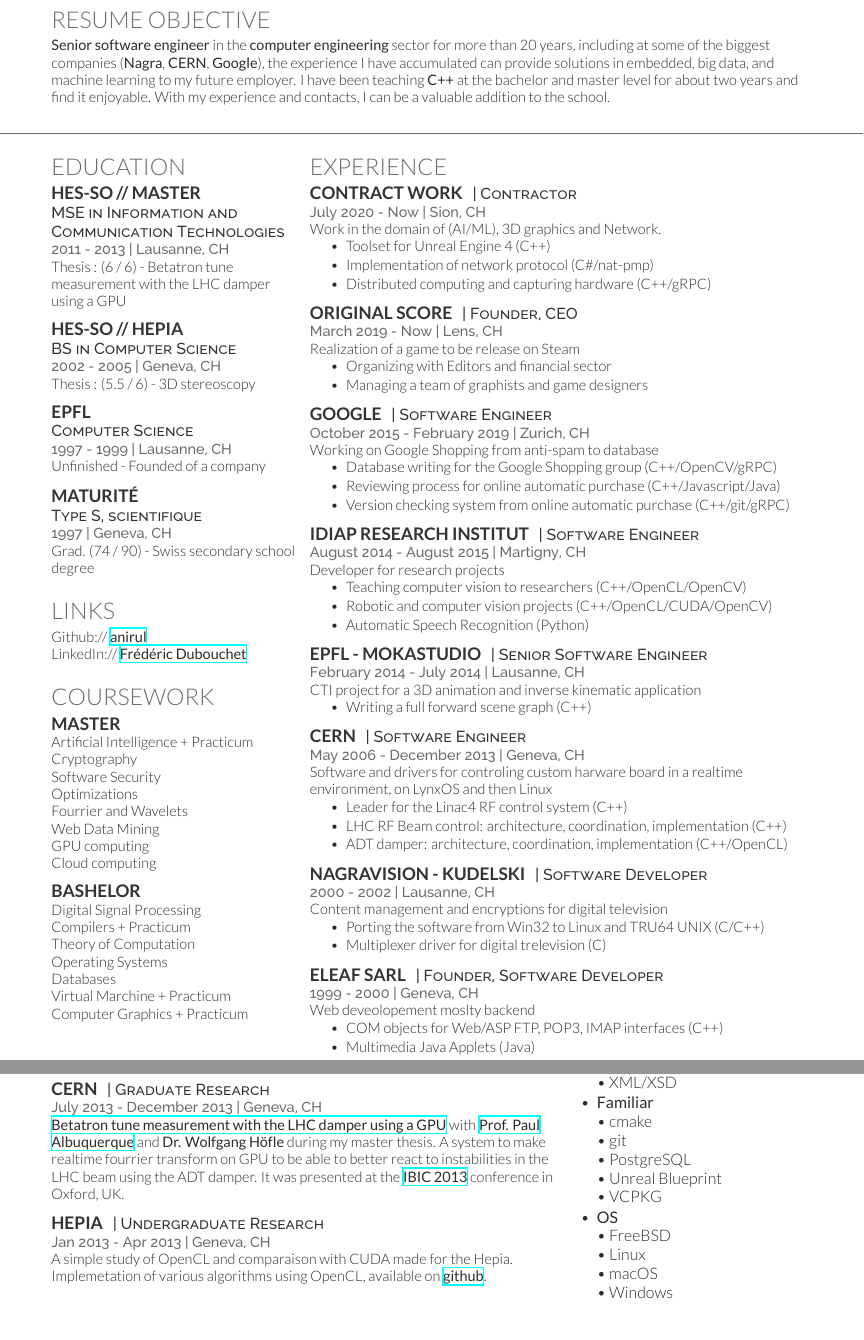
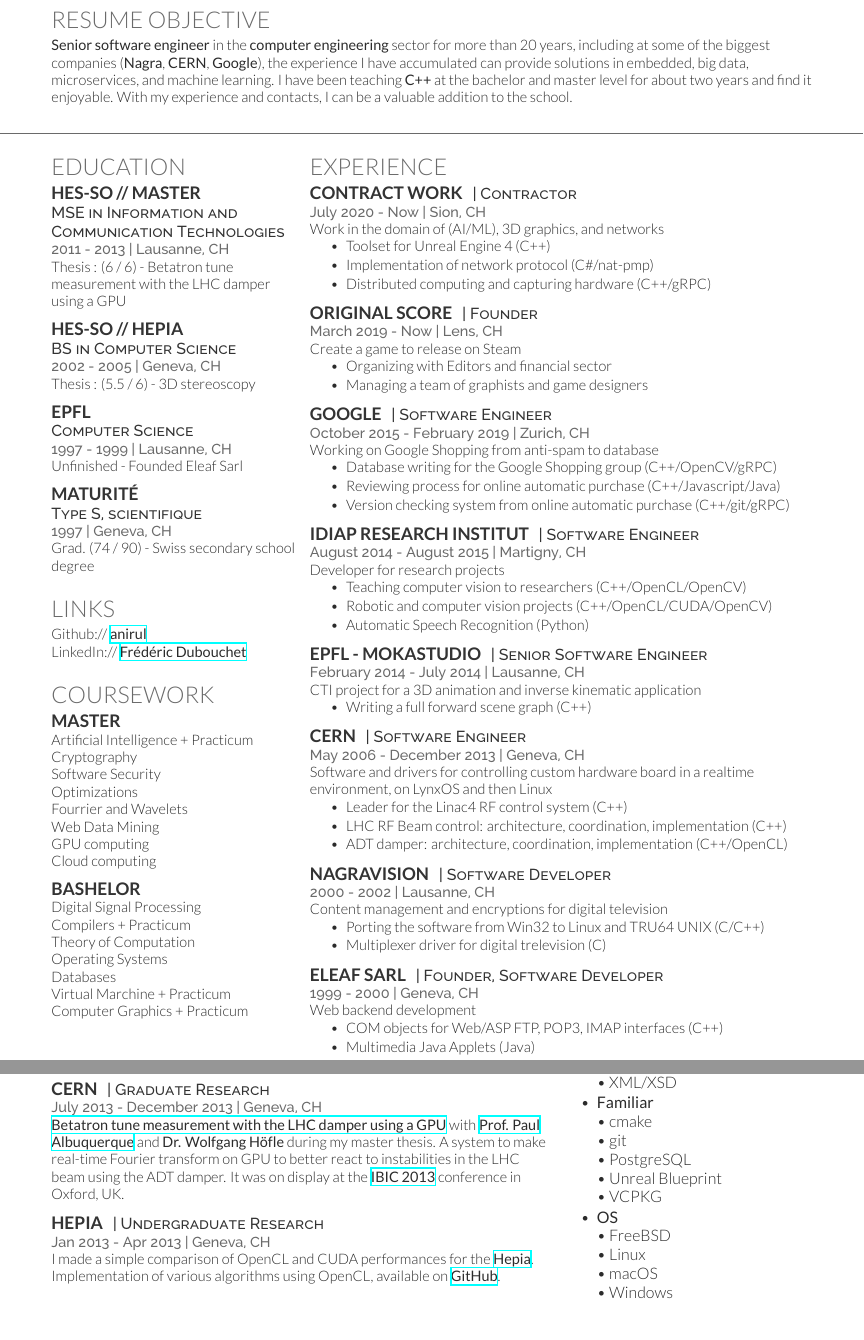
Before and after one commit to anirul/CurriculumVitae, a LaTeX CV (FredericDubouchetCV.tex): two parts of pages 1 and 2 of 2, joined at a grey line, cut so that both start at the same text. Compiled offline with XeLaTeX.

Commit message:
Corrected many text mistakes.

```diff
--- a/FredericDubouchetCV.tex
+++ b/FredericDubouchetCV.tex
@@ -70,7 +70,7 @@
 	\textbf{Senior software engineer} in the \textbf{computer engineering} sector for more than
 	20 years, including at some of the biggest companies (\textbf{Nagra}, \textbf{CERN},
 	\textbf{Google}), the experience I have accumulated can provide solutions in embedded, big data,
-	and machine learning to my future employer. I have been teaching \textbf{C++} at the bachelor
+	microservices, and machine learning. I have been teaching \textbf{C++} at the bachelor
 	and master level for about two years and find it enjoyable. With my experience and contacts,
 	I can be a valuable addition to the school.
 \end{flushleft}
@@ -114,7 +114,7 @@
 \subsection{EPFL}
 	\descript{Computer Science}
 	\location{1997 - 1999 | Lausanne, CH}
-	Unfinished - Founded of a company \\
+	Unfinished - Founded Eleaf Sarl \\
 
 \sectionspace
 
@@ -193,7 +193,7 @@ LinkedIn:// \href{https://www.linkedin.com/in/fr\%C3\%A9d\%C3\%A9ric-dubouchet-b
 \runsubsection{Contract work}
 	\descript{| Contractor}
 	\location{July 2020 - Now | Sion, CH}
-	Work in the domain of (AI/ML), 3D graphics and Network.
+	Work in the domain of (AI/ML), 3D graphics, and networks
 	\vspace{\topsep} % Hacky fix for awkward extra vertical space
 	\begin{tightitemize}
 		\item Toolset for Unreal Engine 4 (C++)
@@ -206,9 +206,9 @@ LinkedIn:// \href{https://www.linkedin.com/in/fr\%C3\%A9d\%C3\%A9ric-dubouchet-b
 %------------------------------------------------
 
 \runsubsection{Original Score}
-	\descript{| Founder, CEO}
+	\descript{| Founder}
 	\location{March 2019 - Now | Lens, CH}
-	Realization of a game to be release on Steam
+	Create a game to release on Steam
 	%\vspace{\topsep} % Hacky fix for awkward extra vertical space
 	\begin{tightitemize}
 		\item Organizing with Editors and financial sector
@@ -262,8 +262,8 @@ LinkedIn:// \href{https://www.linkedin.com/in/fr\%C3\%A9d\%C3\%A9ric-dubouchet-b
 \runsubsection{CERN}
 	\descript{| Software Engineer}
 	\location{May 2006 - December 2013 | Geneva, CH}
-	Software and drivers for controling custom harware board in a realtime
-	environment, on LynxOS and then Linux
+	Software and drivers for controlling custom hardware board in a realtime
+    environment, on LynxOS and then Linux
 	\begin{tightitemize}
 		\item Leader for the Linac4 RF control system (C++)
 		\item LHC RF Beam control: architecture, coordination, implementation (C++)
@@ -275,7 +275,7 @@ LinkedIn:// \href{https://www.linkedin.com/in/fr\%C3\%A9d\%C3\%A9ric-dubouchet-b
 
 %------------------------------------------------
 
-\runsubsection{NagraVision - Kudelski}
+\runsubsection{NagraVision}
 	\descript{| Software Developer}
 	\location{2000 - 2002 | Lausanne, CH}
 	Content management and encryptions for digital television
@@ -291,7 +291,7 @@ LinkedIn:// \href{https://www.linkedin.com/in/fr\%C3\%A9d\%C3\%A9ric-dubouchet-b
 \runsubsection{ELEAF Sarl}
 	\descript{| Founder, Software Developer}
 	\location{1999 - 2000 | Geneva, CH}
-	Web deveolopement moslty backend
+	Web backend development
 	\begin{tightitemize}
 		\item COM objects for Web/ASP FTP, POP3, IMAP interfaces (C++)
 		\item Multimedia Java Applets (Java)
@@ -383,11 +383,9 @@ LinkedIn:// \href{https://www.linkedin.com/in/fr\%C3\%A9d\%C3\%A9ric-dubouchet-b
 	\textbf{\href{http://ch.linkedin.com/pub/paul-albuquerque/12/366/809}
 		{Prof. Paul Albuquerque}}
 	and \textbf{Dr. Wolfgang Höf\/le} during my master thesis.
-	A system to make realtime fourrier transform
-	on GPU to be able to better react to instabilities in the LHC beam using the ADT
-	damper. It was presented at the
-	\textbf{\href{http://www.ibic2013.org}{IBIC 2013}}
-	conference in Oxford, UK.
+	A system to make real-time Fourier transform on GPU to better react to instabilities in the LHC
+	beam using the ADT damper. It was on display at the
+	\textbf{\href{http://www.ibic2013.org}{IBIC 2013}} conference in Oxford, UK.
 
 \sectionspace % Some whitespace after the section
 
@@ -396,9 +394,10 @@ LinkedIn:// \href{https://www.linkedin.com/in/fr\%C3\%A9d\%C3\%A9ric-dubouchet-b
 \runsubsection{Hepia}
 	\descript{| Undergraduate Research}
 	\location{Jan 2013 - Apr 2013 | Geneva, CH}
-	A simple study of OpenCL and comparaison with CUDA made for the Hepia. Implemetation
-	of various algorithms using OpenCL, available on
-	\textbf{\href{https://github.com/anirul/OpenCL\_PA\_2012}{github}}.
+	I made a simple comparison of OpenCL and CUDA performances for the
+	\textbf{\href{https://www.hesge.ch/hepia/}{Hepia}}. Implementation of various
+	algorithms using OpenCL, available on
+	\textbf{\href{https://github.com/anirul/OpenCL\_PA\_2012}{GitHub}}.
 
 \sectionspace
 
```
Also changed, not shown: FredericDubouchetCV.pdf, FredericDubouchetCV.tex (2 more changed lines).
